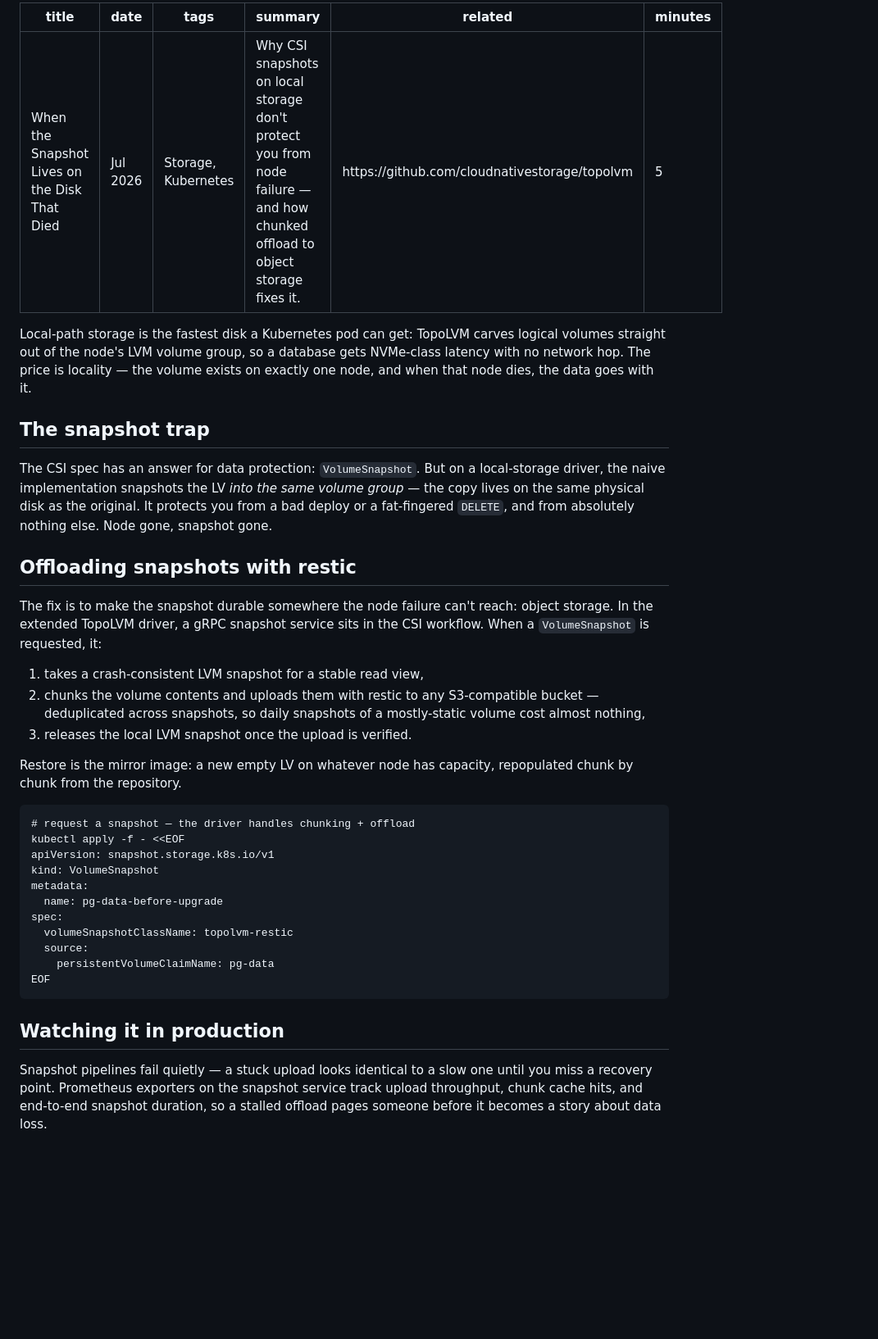
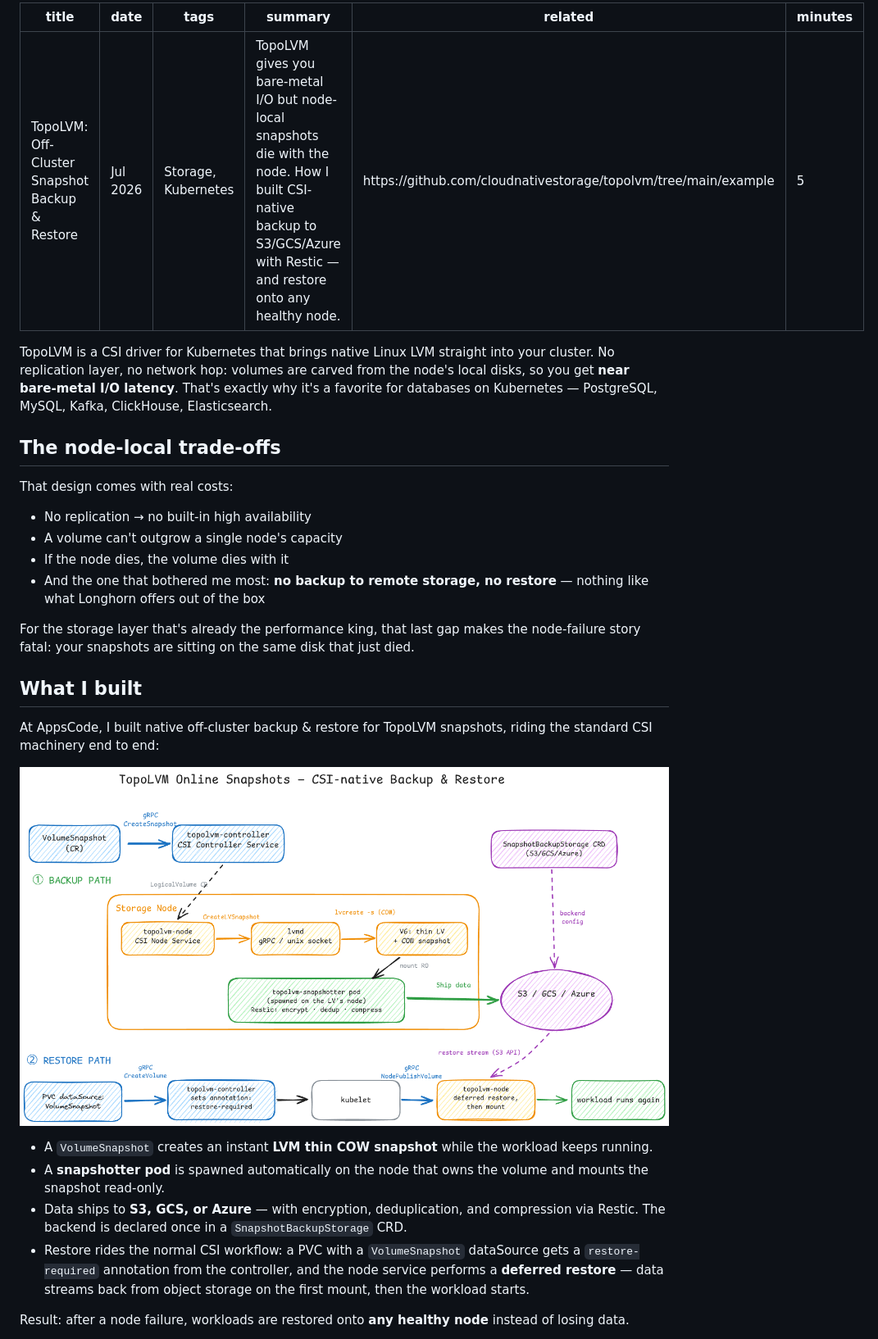
Before and after one commit to anisurrahman75/anisurrahman75.github.io, a Markdown page: drafts/topolvm-volume-snapshots.md, the part around one of its changes. Shown at 82% size. Drawn GitHub-style; pictures changed too: assets/images/topolvm-snapshot-flow.png (added); blank space fills up the shorter version.

```diff
--- a/drafts/topolvm-volume-snapshots.md
+++ b/drafts/topolvm-volume-snapshots.md
@@ -1,58 +1,51 @@
 ---
-title:   When the Snapshot Lives on the Disk That Died
+title:   TopoLVM: Off-Cluster Snapshot Backup & Restore
 date:    Jul 2026
 tags:    Storage, Kubernetes
-summary: Why CSI snapshots on local storage don't protect you from node failure — and how chunked offload to object storage fixes it.
-related: https://github.com/cloudnativestorage/topolvm
+summary: TopoLVM gives you bare-metal I/O but node-local snapshots die with the node. How I built CSI-native backup to S3/GCS/Azure with Restic — and restore onto any healthy node.
+related: https://github.com/cloudnativestorage/topolvm/tree/main/example
 minutes: 5
 ---
 
-Local-path storage is the fastest disk a Kubernetes pod can get: TopoLVM
-carves logical volumes straight out of the node's LVM volume group, so a
-database gets NVMe-class latency with no network hop. The price is locality —
-the volume exists on exactly one node, and when that node dies, the data goes
-with it.
+TopoLVM is a CSI driver for Kubernetes that brings native Linux LVM straight
+into your cluster. No replication layer, no network hop: volumes are carved
+from the node's local disks, so you get **near bare-metal I/O latency**.
+That's exactly why it's a favorite for databases on Kubernetes — PostgreSQL,
+MySQL, Kafka, ClickHouse, Elasticsearch.
 
-## The snapshot trap
+## The node-local trade-offs
 
-The CSI spec has an answer for data protection: `VolumeSnapshot`. But on a
-local-storage driver, the naive implementation snapshots the LV *into the
-same volume group* — the copy lives on the same physical disk as the
-original. It protects you from a bad deploy or a fat-fingered `DELETE`, and
-from absolutely nothing else. Node gone, snapshot gone.
+That design comes with real costs:
 
-## Offloading snapshots with restic
+- No replication → no built-in high availability
+- A volume can't outgrow a single node's capacity
+- If the node dies, the volume dies with it
+- And the one that bothered me most: **no backup to remote storage, no
+  restore** — nothing like what Longhorn offers out of the box
 
-The fix is to make the snapshot durable somewhere the node failure can't
-reach: object storage. In the extended TopoLVM driver, a gRPC snapshot
-service sits in the CSI workflow. When a `VolumeSnapshot` is requested, it:
+For the storage layer that's already the performance king, that last gap
+makes the node-failure story fatal: your snapshots are sitting on the same
+disk that just died.
 
-1. takes a crash-consistent LVM snapshot for a stable read view,
-2. chunks the volume contents and uploads them with restic to any
-   S3-compatible bucket — deduplicated across snapshots, so daily snapshots
-   of a mostly-static volume cost almost nothing,
-3. releases the local LVM snapshot once the upload is verified.
+## What I built
 
-Restore is the mirror image: a new empty LV on whatever node has capacity,
-repopulated chunk by chunk from the repository.
+At AppsCode, I built native off-cluster backup & restore for TopoLVM
+snapshots, riding the standard CSI machinery end to end:
 
-    # request a snapshot — the driver handles chunking + offload
-    kubectl apply -f - <<EOF
-    apiVersion: snapshot.storage.k8s.io/v1
-    kind: VolumeSnapshot
-    metadata:
-      name: pg-data-before-upgrade
-    spec:
-      volumeSnapshotClassName: topolvm-restic
-      source:
-        persistentVolumeClaimName: pg-data
-    EOF
+![TopoLVM online snapshots — CSI-native backup and restore flow](../assets/images/topolvm-snapshot-flow.png)
 
-## Watching it in production
+- A `VolumeSnapshot` creates an instant **LVM thin COW snapshot** while the
+  workload keeps running.
+- A **snapshotter pod** is spawned automatically on the node that owns the
+  volume and mounts the snapshot read-only.
+- Data ships to **S3, GCS, or Azure** — with encryption, deduplication, and
+  compression via Restic. The backend is declared once in a
+  `SnapshotBackupStorage` CRD.
+- Restore rides the normal CSI workflow: a PVC with a `VolumeSnapshot`
+  dataSource gets a `restore-required` annotation from the controller, and
+  the node service performs a **deferred restore** — data streams back from
+  object storage on the first mount, then the workload starts.
 
-Snapshot pipelines fail quietly — a stuck upload looks identical to a slow
-one until you miss a recovery point. Prometheus exporters on the snapshot
-service track upload throughput, chunk cache hits, and end-to-end snapshot
-duration, so a stalled offload pages someone before it becomes a story about
-data loss.
+Result: after a node failure, workloads are restored onto **any healthy
+node** instead of losing data.
 
```
Also changed, not shown: other parts of drafts/topolvm-volume-snapshots.md (+14 -2 lines), 2 other files.
